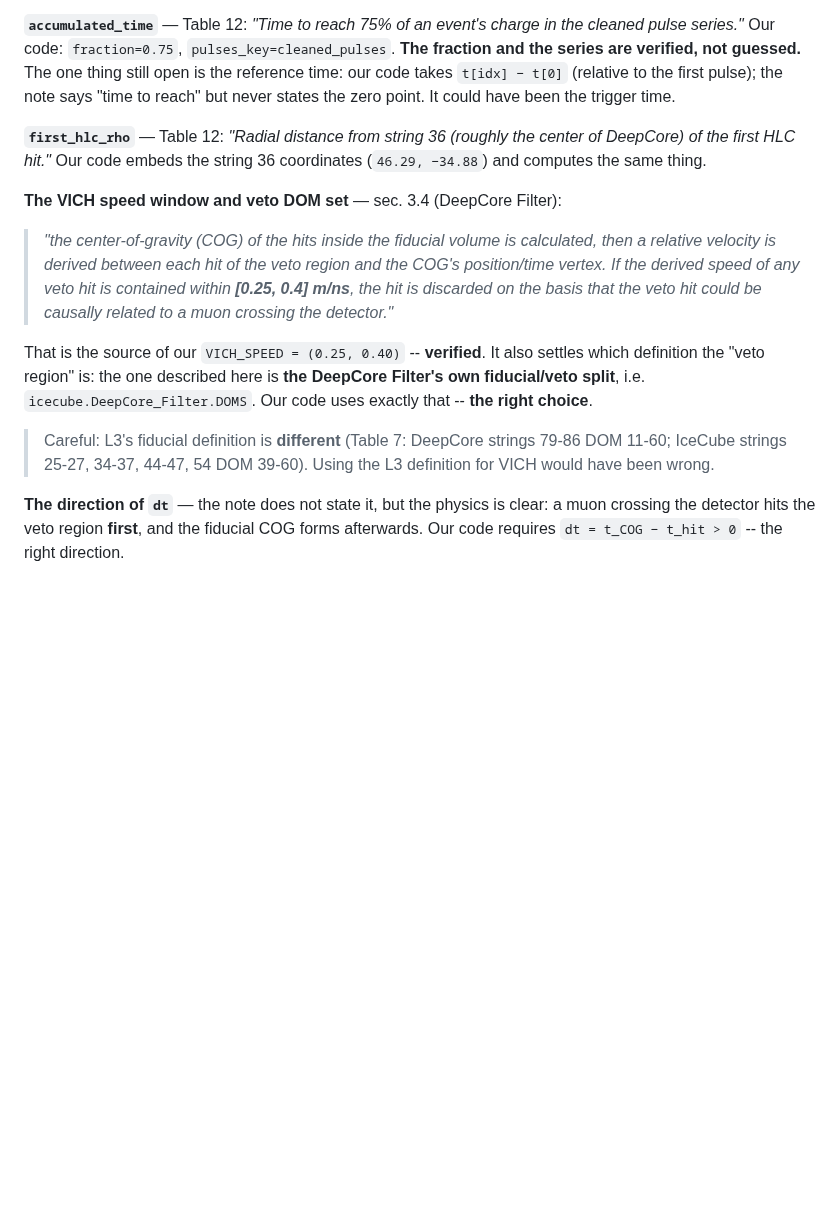
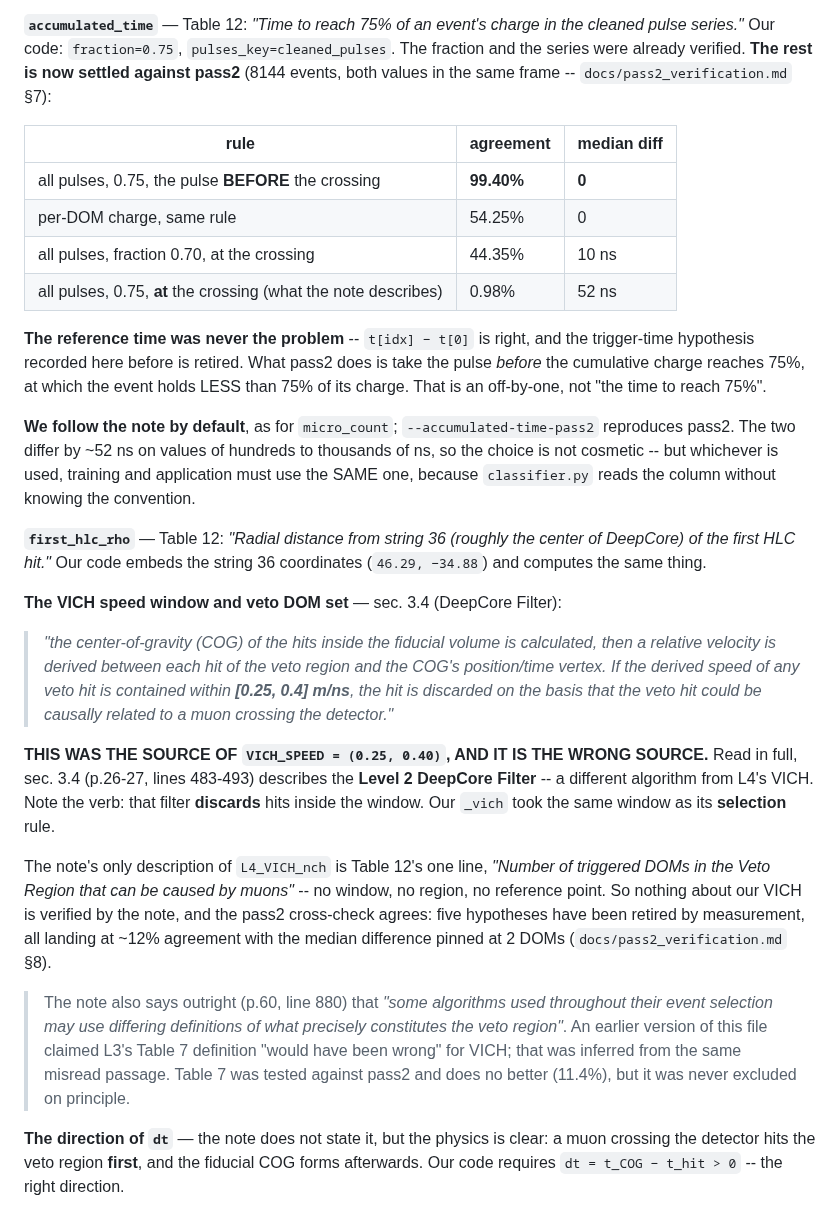
Before and after one commit to KorayGokceler/osncnextl4, a Markdown page: docs/technical_note_comparison.md, the part around one of its changes. Rendered like a GitHub page; blank space fills up the shorter version.

Commit message:
docs: bring the note comparison in line with what pass2 measured
Two claims in technical_note_comparison.md had been overtaken and would have
contradicted docs/pass2_verification.md.

* accumulated_time: the file listed the reference time as the open question and
  the trigger time as a candidate.  Both are retired -- t[idx] - t[0] is right
  and the difference is an off-by-one in pass2, fitted at 99.40%.  The table of
  fitted rules replaces the speculation.

* VICH: the file called the [0.25, 0.4] speed window "verified" from sec. 3.4
  and concluded that DeepCore_Filter's veto split was "the right choice", with
  a warning that L3's Table 7 definition "would have been wrong".  All of that
  came from reading a passage that describes the Level 2 DeepCore Filter, which
  uses the window to DISCARD hits.  Nothing about our VICH is verified by the
  note, and Table 7 was never excluded on principle -- it was tested against
  pass2 and merely does no better.

The remaining-deviations table gains a row for each.

Co-Authored-By: Claude Opus 5 <noreply@anthropic.com>
Claude-Session: https://claude.ai/code/session_01GwiWtXb9xEM3Xs3PHgdYzP

```diff
--- a/docs/technical_note_comparison.md
+++ b/docs/technical_note_comparison.md
@@ -185,10 +185,28 @@ not fully correlated and the BDT extracts information from both.
 
 **`accumulated_time`** — Table 12: *"Time to reach 75% of an event's charge in
 the cleaned pulse series."*  Our code: `fraction=0.75`,
-`pulses_key=cleaned_pulses`.  **The fraction and the series are verified, not
-guessed.**  The one thing still open is the reference time: our code takes
-`t[idx] − t[0]` (relative to the first pulse); the note says "time to reach" but
-never states the zero point.  It could have been the trigger time.
+`pulses_key=cleaned_pulses`.  The fraction and the series were already
+verified.  **The rest is now settled against pass2** (8144 events, both values
+in the same frame -- `docs/pass2_verification.md` §7):
+
+| rule | agreement | median diff |
+|---|---|---|
+| all pulses, 0.75, the pulse **BEFORE** the crossing | **99.40%** | **0** |
+| per-DOM charge, same rule | 54.25% | 0 |
+| all pulses, fraction 0.70, at the crossing | 44.35% | 10 ns |
+| all pulses, 0.75, **at** the crossing (what the note describes) | 0.98% | 52 ns |
+
+**The reference time was never the problem** -- `t[idx] − t[0]` is right, and
+the trigger-time hypothesis recorded here before is retired.  What pass2 does
+is take the pulse *before* the cumulative charge reaches 75%, at which the
+event holds LESS than 75% of its charge.  That is an off-by-one, not "the time
+to reach 75%".
+
+**We follow the note by default**, as for `micro_count`;
+`--accumulated-time-pass2` reproduces pass2.  The two differ by ~52 ns on
+values of hundreds to thousands of ns, so the choice is not cosmetic -- but
+whichever is used, training and application must use the SAME one, because
+`classifier.py` reads the column without knowing the convention.
 
 **`first_hlc_rho`** — Table 12: *"Radial distance from string 36 (roughly the
 center of DeepCore) of the first HLC hit."*  Our code embeds the string 36
@@ -203,15 +221,25 @@ coordinates (`46.29, −34.88`) and computes the same thing.
 > basis that the veto hit could be causally related to a muon crossing the
 > detector."*
 
-That is the source of our `VICH_SPEED = (0.25, 0.40)` -- **verified**.  It also
-settles which definition the "veto region" is: the one described here is **the
-DeepCore Filter's own fiducial/veto split**, i.e.
-`icecube.DeepCore_Filter.DOMS`.  Our code uses exactly that -- **the right
-choice**.
+**THIS WAS THE SOURCE OF `VICH_SPEED = (0.25, 0.40)`, AND IT IS THE WRONG
+SOURCE.**  Read in full, sec. 3.4 (p.26-27, lines 483-493) describes the
+**Level 2 DeepCore Filter** -- a different algorithm from L4's VICH.  Note the
+verb: that filter **discards** hits inside the window.  Our `_vich` took the
+same window as its **selection** rule.
 
-> Careful: L3's fiducial definition is **different** (Table 7: DeepCore strings
-> 79-86 DOM 11-60; IceCube strings 25-27, 34-37, 44-47, 54 DOM 39-60).  Using
-> the L3 definition for VICH would have been wrong.
+The note's only description of `L4_VICH_nch` is Table 12's one line, *"Number
+of triggered DOMs in the Veto Region that can be caused by muons"* -- no
+window, no region, no reference point.  So nothing about our VICH is verified
+by the note, and the pass2 cross-check agrees: five hypotheses have been
+retired by measurement, all landing at ~12% agreement with the median
+difference pinned at 2 DOMs (`docs/pass2_verification.md` §8).
+
+> The note also says outright (p.60, line 880) that *"some algorithms used
+> throughout their event selection may use differing definitions of what
+> precisely constitutes the veto region"*.  An earlier version of this file
+> claimed L3's Table 7 definition "would have been wrong" for VICH; that was
+> inferred from the same misread passage.  Table 7 was tested against pass2
+> and does no better (11.4%), but it was never excluded on principle.
 
 **The direction of `dt`** — the note does not state it, but the physics is
 clear: a muon crossing the detector hits the veto region **first**, and the
```
Also changed, not shown: other parts of docs/technical_note_comparison.md (+2 -0 lines).
